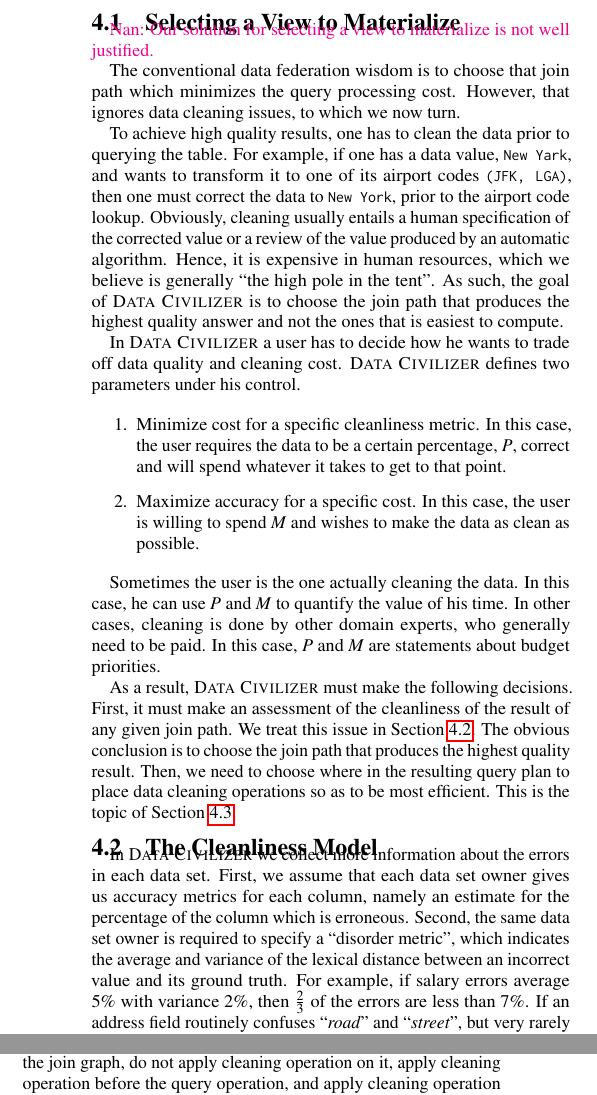
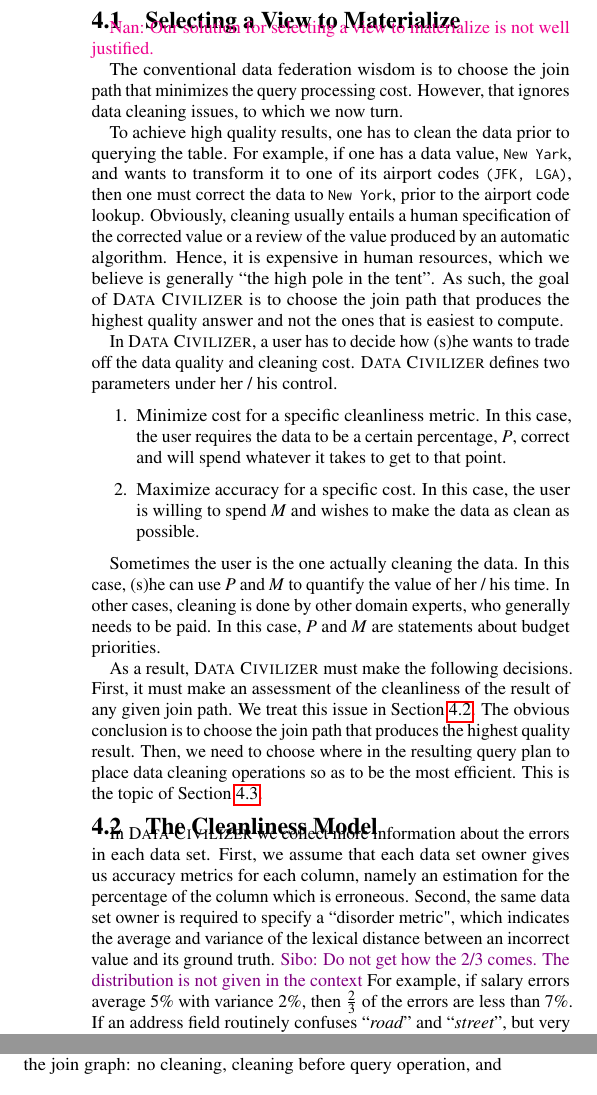
Before and after one commit to qcri/DataCivilizer, a LaTeX paper (main.tex, which reads sections/4-curation.tex): two parts of the columns of page 4 of 6, joined at a grey line, cut so that both start at the same text. Compiled offline with pdfLaTeX.

Commit message:
minor in section 4

```diff
--- a/sections/4-curation.tex
+++ b/sections/4-curation.tex
@@ -8,13 +8,14 @@
 
 \nan{Our solution for selecting a view to materialize is not well justified.}
 
-The conventional data federation wisdom is to choose that join path which minimizes the query processing cost. However, that ignores data cleaning issues, to which we now turn.
+The conventional data federation wisdom is to choose the join path that minimizes the query processing cost. However, that ignores data cleaning issues, to which we now turn.
 
-To achieve high quality results, one has to clean the data prior to querying the table. For example, if one has a data value, \code{New Yark}, and wants to transform it to one of its airport codes \code{(JFK, LGA)}, then one must correct the data to \code{New York}, prior to the airport code lookup. Obviously, cleaning usually entails a human specification of the corrected value or a review of the value produced by an automatic algorithm. Hence, it is expensive in human resources, which we believe is generally ``the high pole in the tent''. As such, the goal of \dcv is to choose the join path that produces the highest quality answer and not the ones that is easiest to compute.
+To achieve high quality results, one has to clean the data prior to querying the table. For example, if one has a data value, \code{New Yark}, and wants to transform it to one of its airport codes \code{(JFK, LGA)}, then one must correct the data to \code{New York}, prior to the airport code lookup. Obviously, cleaning usually entails a human specification of the corrected value or a review of the value produced by an automatic algorithm. Hence, it is expensive in human resources, which we believe is generally ``the high pole in the tent''.
+%\sibo{I made a trial to change to the view selection strategy following the suggestions in the email:}
+%However, it is not always preferable to return only the highest quality answer. For example, a user may be willing to sacrifice the answer accuracy to trade more returned (discovered) data.  As such, we provide a multi-faceted algorithm which returns multiple join paths and let the user choose which one to explore.
+As such, the goal of \dcv is to choose the join path that produces the highest quality answer and not the ones that is easiest to compute.
 
-
-
-In \dcv a user has to decide how he wants to trade off data quality and cleaning cost. \dcv defines two parameters under his control.
+In \dcv, a user has to decide how (s)he wants to trade off the data quality and cleaning cost. \dcv defines two parameters under her / his control.
 
 \begin{enumerate}
 \item Minimize cost for a specific cleanliness metric. In this case, the user requires the data to be a certain percentage, \emph{P}, correct and will spend whatever it takes to get to that point.
@@ -22,12 +23,14 @@
 \item Maximize accuracy for a specific cost. In this case, the user is willing to spend \emph{M} and wishes to make the data as clean as possible.
 \end{enumerate}
 
+%\sibo{More facets probably come here.}
 
-Sometimes the user is the one actually cleaning the data. In this case, he can use \emph{P} and \emph{M} to quantify the value of his time. In other cases, cleaning is done by other domain experts, who generally need to be paid. In this case, \emph{P} and \emph{M} are statements about budget priorities.
+Sometimes the user is the one actually cleaning the data. In this case, (s)he can use \emph{P} and \emph{M} to quantify the value of her / his time. In other cases, cleaning is done by other domain experts, who generally needs to be paid. In this case, \emph{P} and \emph{M} are statements about budget priorities.
 
 
 
-As a result, \dcv must make the following decisions.  First, it must make an assessment of the cleanliness of the result of any given join path.  We treat this issue in Section~\ref{subsec:model}. The obvious conclusion is to choose the join path that produces the highest quality result.  Then, we need to choose where in the resulting query plan to place data cleaning operations so as to be most efficient.  This is the topic of Section~\ref{subsec:gain}.
+As a result, \dcv must make the following decisions.  First, it must make an assessment of the cleanliness of the result of any given join path.  We treat this issue in Section~\ref{subsec:model}. The obvious conclusion is to choose the join path that produces the highest quality result.
+Then, we need to choose where in the resulting query plan to place data cleaning operations so as to be the most efficient.  This is the topic of Section~\ref{subsec:gain}.
 
 
 \subsection{The Cleanliness Model}
@@ -35,7 +38,7 @@
 
 
 
-In \dcv we collect more information about the errors in each data set. First, we assume that each data set owner gives us accuracy metrics for each column, namely an estimate for the percentage of the column which is erroneous. Second, the same data set owner is required to specify a “disorder metric”, which indicates the average and variance of the lexical distance between an incorrect value and its ground truth. For example, if salary errors average 5\% with variance 2\%, then $\frac{2}{3}$ of the errors are less than 7\%. If an address field routinely confuses ``\textit{road}'' and ``\textit{street}'', but very rarely gets the name of the street wrong, then the lexical distance is again very small.
+In \dcv we collect more information about the errors in each data set. First, we assume that each data set owner gives us accuracy metrics for each column, namely an estimation for the percentage of the column which is erroneous. Second, the same data set owner is required to specify a ``disorder metric", which indicates the average and variance of the lexical distance between an incorrect value and its ground truth. \sibo{Do not get how the 2/3 comes. The distribution is not given in the context} For example, if salary errors average 5\% with variance 2\%, then $\frac{2}{3}$ of the errors are less than 7\%. If an address field routinely confuses ``\textit{road}'' and ``\textit{street}'', but very rarely gets the name of the street wrong, then the lexical distance is again very small.
 
 
 
@@ -43,15 +46,15 @@
 
 
 
-We first define the cleanliness of an edge in the join graph. Given two linked nodes \RX and \SY in the graph, when we align the values in \RX and \SY using the maximal matching as defined in Section~\ref{subsec:eind}, we can tolerate some errors. Suppose that the lexical distances of the two nodes are \Dis(\RX) and \Dis(\SY) respectively. The distance between two values in \RX and \SY that represent the same object probably is within $\Dis(\RX) + \Dis(\SY)$. Thus we limit the weight (i.e., the text similarity) of each alignment in the maximal matching to be no smaller than $1-(\Dis(\RX)+\Dis(\SY))$. Then the ratio of the values in the foreign key that appear in the maximal matching is the cleanliness of the edge. We define the cleanliness of a node \RX simply as its accuracy \Acc(\RX), which means the percentage of values in \RX that are not erroneous.
+We first define the cleanliness of an edge in the join graph. Given two linked nodes \RX and \SY in the graph, when we align the values in \RX and \SY using the maximal matching as defined in Section~\ref{subsec:eind}, we can tolerate some errors. Suppose that the lexical distances of the two nodes are \Dis(\RX) and \Dis(\SY) respectively. The distance between two values in \RX and \SY that represent the same object is highly likely to be within $\Dis(\RX) + \Dis(\SY)$. Thus we limit the weight (i.e., the text similarity) of each alignment in the maximal matching to be no smaller than $1-(\Dis(\RX)+\Dis(\SY))$. Then the ratio of the values in the foreign key that appear in the maximal matching is the cleanliness of the edge. We define the cleanliness of a node \RX simply as its accuracy \Acc(\RX), which means the percentage of values in \RX that are not erroneous.
 
-Given a join path, we asses its cleanliness as the multiplication of the cleanliness of all the edges and nodes in the join path as the errors can propagate along the join path and is dominate by the dirtiest one.
+Given a join path, we assess its cleanliness as the multiplication of the cleanliness of all the edges and nodes in the join path as the errors can propagate along the join path and is dominated by the dirtiest one.
 
 
 
 \subsection{Query Plan with Data Cleaning Operation}\label{subsec:gain}
 
-Obviously one want to perform expensive cleaning on as few records as possible. Hence, one would like to insert cleaning operations as late in the query plan as possible. Unfortunately, if one runs a query that has the predicate:
+Obviously one wants to perform expensive cleaning on as few records as possible. Hence, one would like to insert cleaning operations as late in the query plan as possible. Unfortunately, if one runs a query that has the predicate:
 
 \vspace{.5em}
 \dots \textsf{where} $name = $ ``\code{New York}''
@@ -62,9 +65,11 @@
 
 
 
-For each edge in the join path, if we put the clean operation ahead of the join operation, i.e., we only clean the tuple pairs in our maximal matching, we spend cleaning cost linear to the number of foreign keys and can only expect to achieve the accuracy same as the cleanliness of the edge. In contrast, if we first clean all the possible tuple pairs of the foreign key and primary key and then generate the real join results, we can achieve 100\% accuracy with a cleaning cost quadratic to the number of foreign keys. Similarly, if we put the cleaning operation behind the where clause, we can only expect to achieve the same accuracy of the column with the cost proportional to the number of tuples satisfy the where clause. Otherwise, we can achieve 100\% accuracy with the cost proportional to the number tuples in the whole column.
+For each edge in the join path, if we put the cleaning operation ahead of the join operation, i.e., we only clean the tuple pairs in our maximal matching, we spend cleaning cost linear to the number of foreign keys and can only expect to achieve the accuracy same as the cleanliness of the edge. In contrast, if we first clean all the possible tuple pairs of the foreign key and primary key and then generate the real join results, we can achieve 100\% accuracy with a cleaning cost quadratic to the number of foreign keys. Similarly, if we put the cleaning operation behind the where clause, we can only expect to achieve the same accuracy of the column with the cost proportional to the number of tuples satisfy the where clause. Otherwise, we can achieve 100\% accuracy with the cost proportional to the number tuples in the whole column.
 
 
 
 
-In this setting, we can develop a dynamic programming algorithm to get a query plan with cleaning operations that achieve the maximum accuracy gain with limited cleaning cost budget or achieve the desired accuracy with smallest cleaning cost budget. In the algorithm, there are three kinds of states for each edge and each node in the join graph, do not apply cleaning operation on it, apply cleaning operation before the query operation, and apply cleaning operation after the query operation, each with different cleaning costs.
+In this setting, we can develop a dynamic programming algorithm to get a query plan with cleaning operations that achieve the maximum accuracy gain with limited cleaning cost budget or achieve the desired accuracy with smallest cleaning cost budget. In the algorithm, there are three kinds of states for each edge and each node in the join graph:
+no cleaning, cleaning before query operation, and cleaning after query operation, each with different cleaning costs.
+%do not apply cleaning operation on it, apply cleaning operation before the query operation, and apply cleaning operation after the query operation, each with different cleaning costs.
```
Also changed, not shown: sections/4-curation.tex (2 more changed lines).
